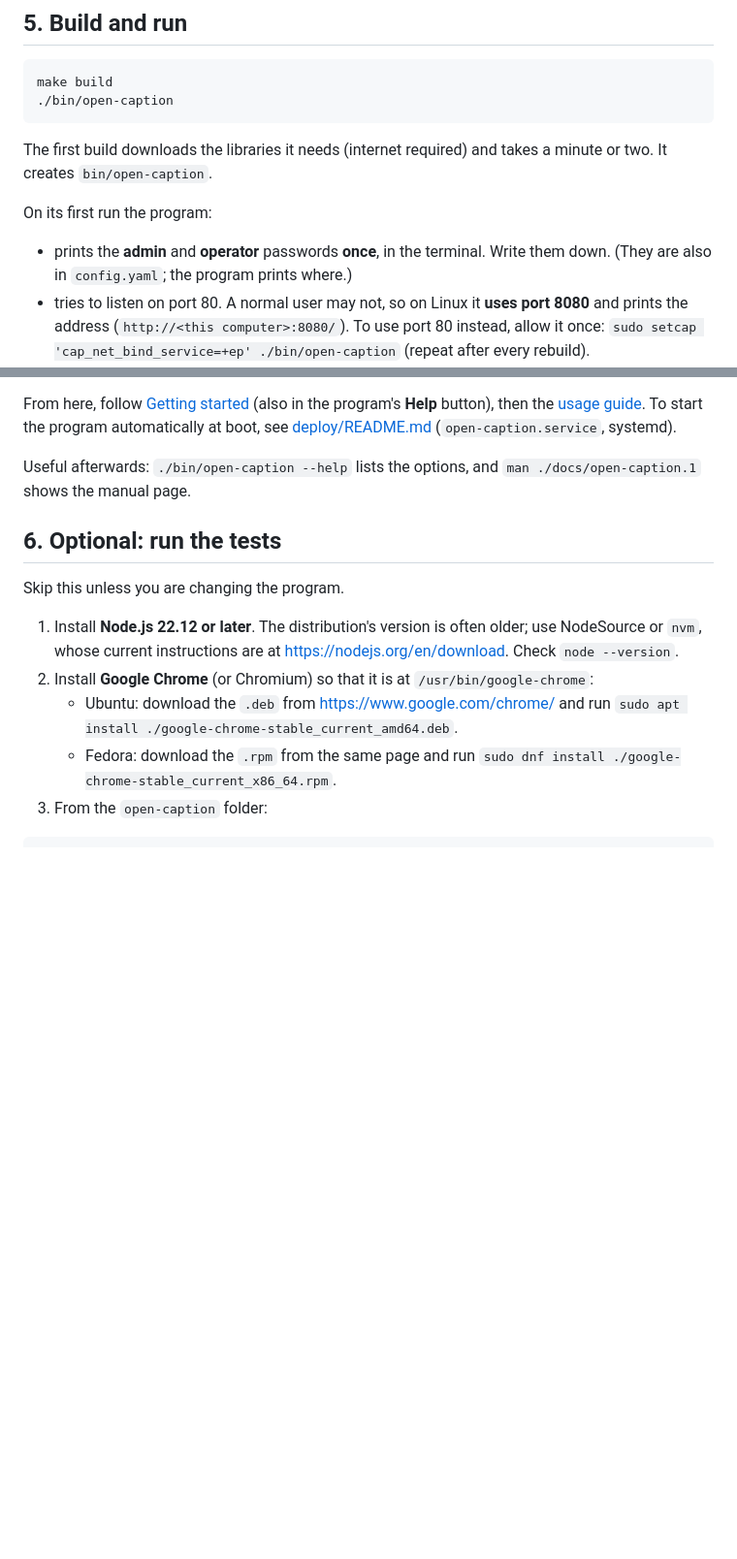
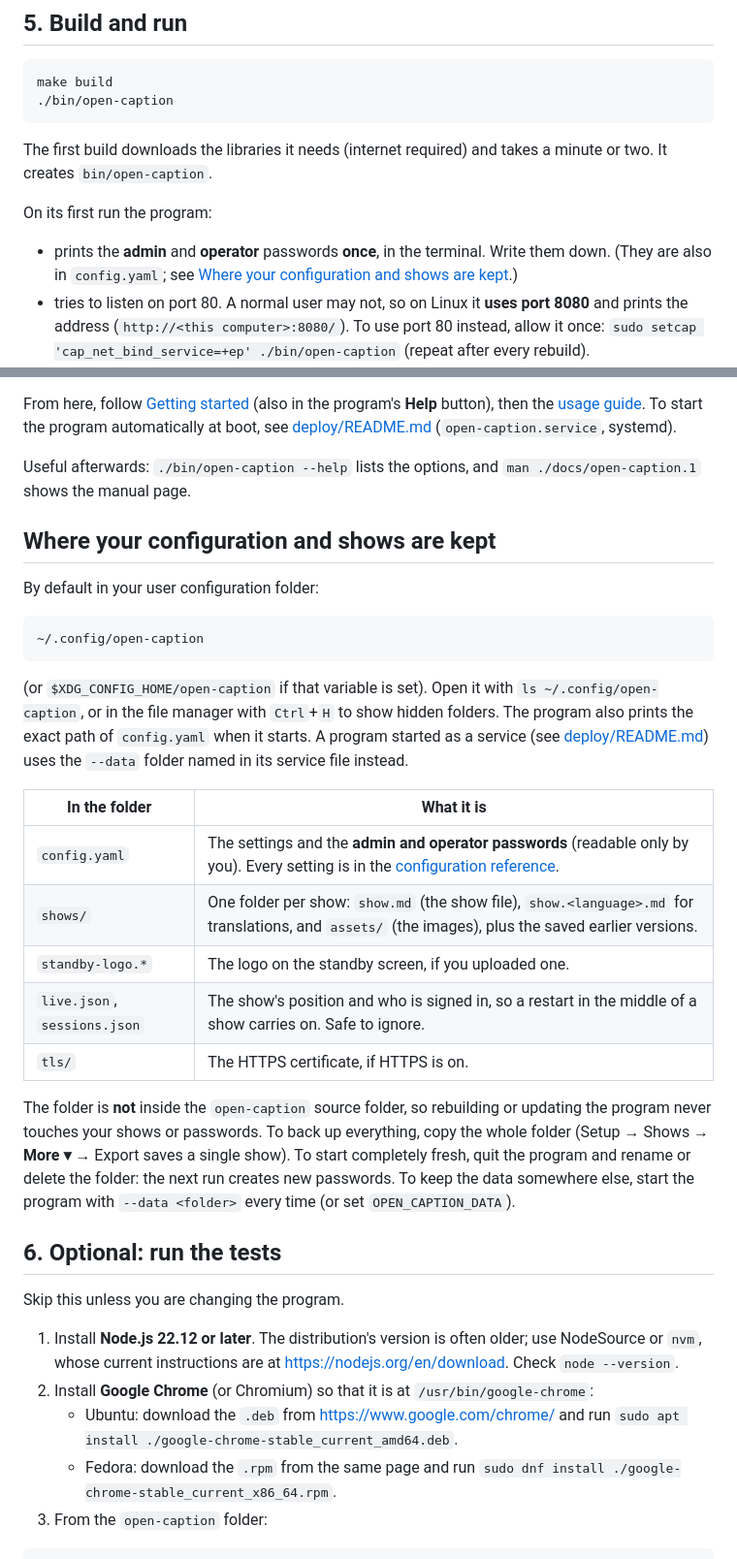
Before and after one commit to tmshort/open-caption, a Markdown page: docs/build-linux.md, 2 parts joined by grey strips. Shown at 97% size. Rendered like a GitHub page; blank space fills up the shorter version.

Commit message:
Build guides: say where the configuration and shows are kept on each system, what is in the folder, and how to back up, move or reset it
Co-Authored-By: Claude Sonnet 5.5 <noreply@anthropic.com>

````diff
--- a/docs/build-linux.md
+++ b/docs/build-linux.md
@@ -80,7 +80,7 @@ The first build downloads the libraries it needs (internet required) and takes a
 
 On its first run the program:
 
-- prints the **admin** and **operator** passwords **once**, in the terminal. Write them down. (They are also in `config.yaml`; the program prints where.)
+- prints the **admin** and **operator** passwords **once**, in the terminal. Write them down. (They are also in `config.yaml`; see [Where your configuration and shows are kept](#where-your-configuration-and-shows-are-kept).)
 - tries to listen on port 80. A normal user may not, so on Linux it **uses port 8080** and prints the address (`http://<this computer>:8080/`). To use port 80 instead, allow it once: `sudo setcap 'cap_net_bind_service=+ep' ./bin/open-caption` (repeat after every rebuild).
 - tries to open the Setup page (`http://localhost:8080/admin`) in your browser; on a computer with no desktop, open it from another computer, or use `--no-browser`. On this computer it needs no password.
 
@@ -99,6 +99,26 @@ To stop the program, press `Ctrl`+`C`. To start it again later: `cd ~/open-capti
 From here, follow [Getting started](../web/help/admin-getting-started.md) (also in the program's **Help** button), then the [usage guide](usage-guide.md). To start the program automatically at boot, see [deploy/README.md](../deploy/README.md) (`open-caption.service`, systemd).
 
 Useful afterwards: `./bin/open-caption --help` lists the options, and `man ./docs/open-caption.1` shows the manual page.
+
+## Where your configuration and shows are kept
+
+By default in your user configuration folder:
+
+```
+~/.config/open-caption
+```
+
+(or `$XDG_CONFIG_HOME/open-caption` if that variable is set). Open it with `ls ~/.config/open-caption`, or in the file manager with `Ctrl`+`H` to show hidden folders. The program also prints the exact path of `config.yaml` when it starts. A program started as a service (see [deploy/README.md](../deploy/README.md)) uses the `--data` folder named in its service file instead.
+
+| In the folder | What it is |
+|---|---|
+| `config.yaml` | The settings and the **admin and operator passwords** (readable only by you). Every setting is in the [configuration reference](configuration-reference.md). |
+| `shows/` | One folder per show: `show.md` (the show file), `show.<language>.md` for translations, and `assets/` (the images), plus the saved earlier versions. |
+| `standby-logo.*` | The logo on the standby screen, if you uploaded one. |
+| `live.json`, `sessions.json` | The show's position and who is signed in, so a restart in the middle of a show carries on. Safe to ignore. |
+| `tls/` | The HTTPS certificate, if HTTPS is on. |
+
+The folder is **not** inside the `open-caption` source folder, so rebuilding or updating the program never touches your shows or passwords. To back up everything, copy the whole folder (Setup → Shows → **More ▾** → Export saves a single show). To start completely fresh, quit the program and rename or delete the folder: the next run creates new passwords. To keep the data somewhere else, start the program with `--data <folder>` every time (or set `OPEN_CAPTION_DATA`).
 
 ## 6. Optional: run the tests
 
````
Also changed, not shown: docs/build-macos.md (+21 -1 lines), docs/build-windows.md (+21 -1 lines).
